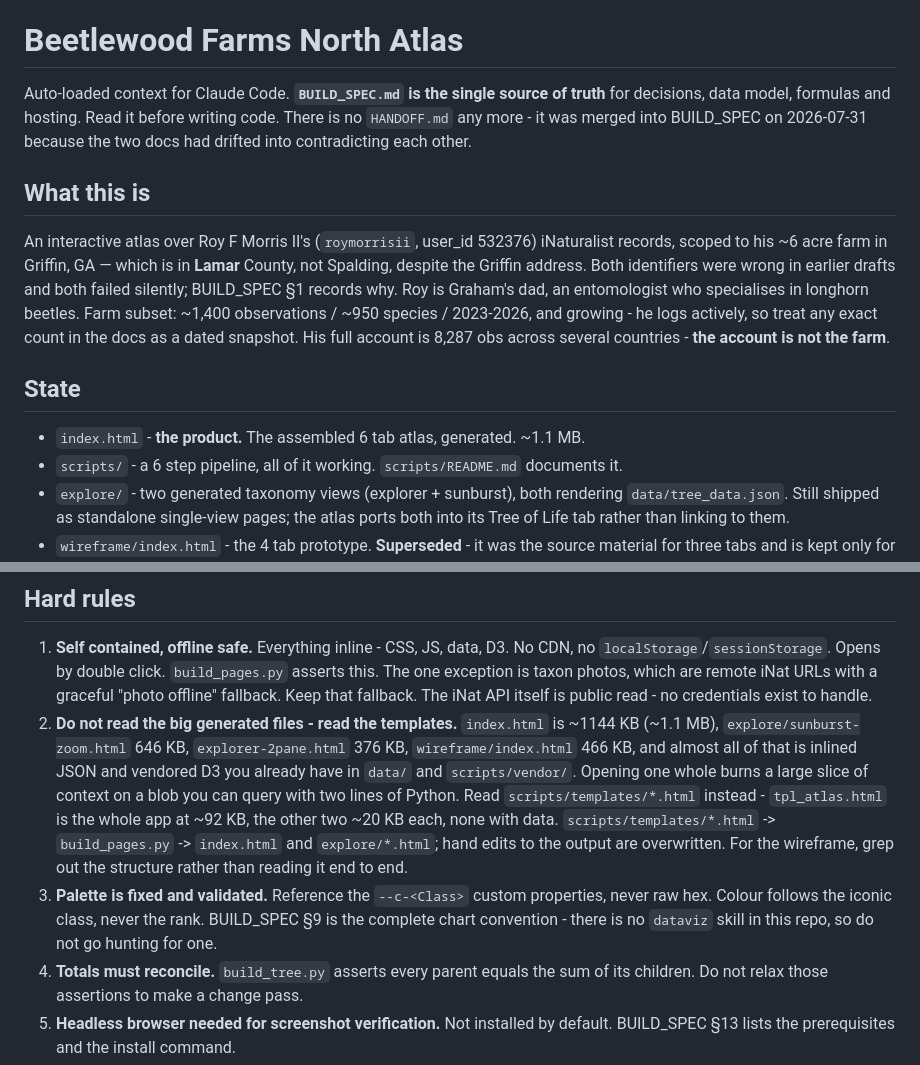
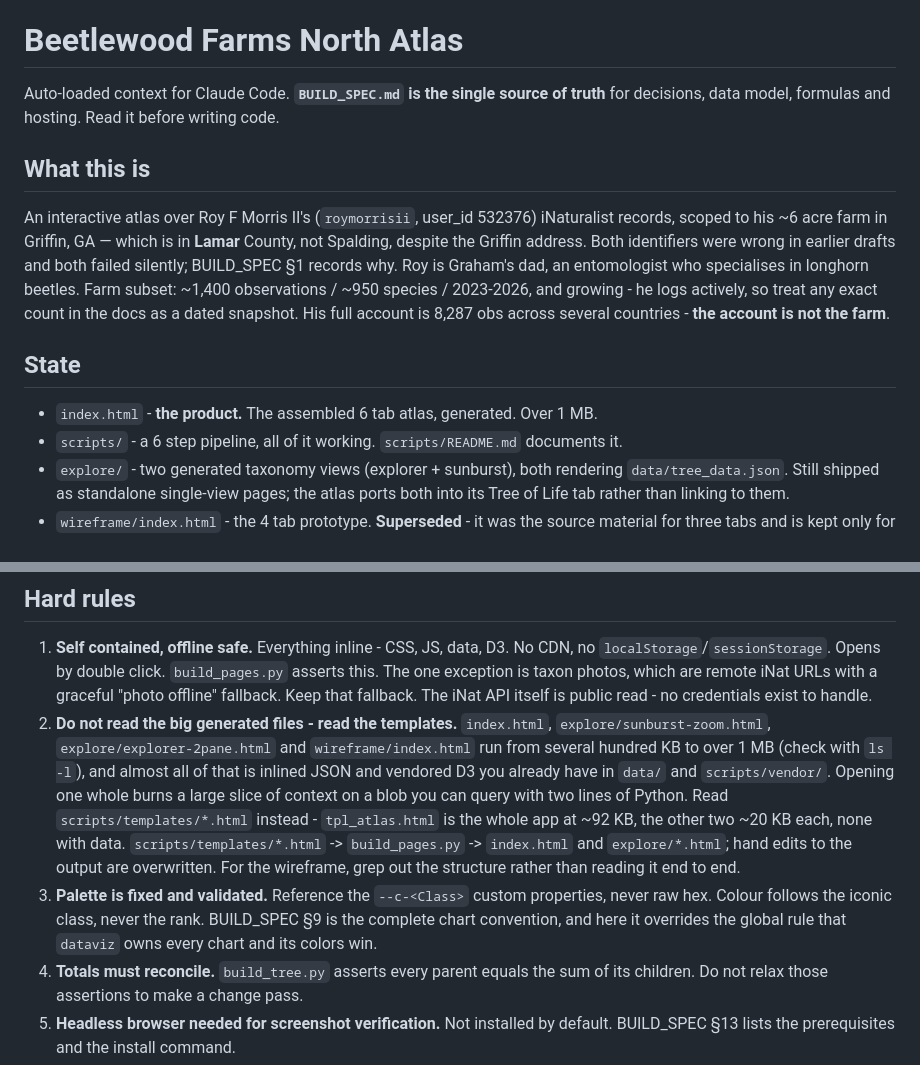
Before and after one commit to GFMCloud/beetlewood-north-atlas, a Markdown page: CLAUDE.md, 2 parts joined by grey strips. GitHub-like rendering.

Commit message:
[claude-md] byte sizes become a range, palette rule names the global rule it overrides
The four stale byte sizes become 'several hundred KB to over 1 MB, check with ls -l'; rule 3 states that BUILD_SPEC section 9 overrides the global dataviz rule here; the HANDOFF.md history note goes. CLAUDE.md audit 2026-10, row 8.

Co-Authored-By: Claude Opus 5.5 <noreply@anthropic.com>

```diff
--- a/CLAUDE.md
+++ b/CLAUDE.md
@@ -3,9 +3,7 @@ General working agreements live in ~/.claude/CLAUDE.md. This file adds only what
 # Beetlewood Farms North Atlas
 
 Auto-loaded context for Claude Code. **`BUILD_SPEC.md` is the single source of truth** for
-decisions, data model, formulas and hosting. Read it before writing code. There is no
-`HANDOFF.md` any more - it was merged into BUILD_SPEC on 2026-07-31 because the two docs had
-drifted into contradicting each other.
+decisions, data model, formulas and hosting. Read it before writing code.
 
 ## What this is
 
@@ -19,7 +17,7 @@ His full account is 8,287 obs across several countries - **the account is not th
 
 ## State
 
-- `index.html` - **the product.** The assembled 6 tab atlas, generated. ~1.1 MB.
+- `index.html` - **the product.** The assembled 6 tab atlas, generated. Over 1 MB.
 - `scripts/` - a 6 step pipeline, all of it working. `scripts/README.md` documents it.
 - `explore/` - two generated taxonomy views (explorer + sunburst), both rendering
   `data/tree_data.json`. Still shipped as standalone single-view pages; the atlas ports
@@ -40,9 +38,10 @@ BUILD_SPEC § "State of the build" has the detail.
    The one exception is taxon photos, which are remote iNat URLs with a graceful
    "photo offline" fallback. Keep that fallback. The iNat API itself is public read - no
    credentials exist to handle.
-2. **Do not read the big generated files - read the templates.** `index.html` is ~1144 KB
-   (~1.1 MB), `explore/sunburst-zoom.html` 646 KB, `explorer-2pane.html` 376 KB,
-   `wireframe/index.html` 466 KB, and almost all of that is inlined JSON and vendored D3
+2. **Do not read the big generated files - read the templates.** `index.html`,
+   `explore/sunburst-zoom.html`, `explore/explorer-2pane.html` and `wireframe/index.html` run
+   from several hundred KB to over 1 MB (check with `ls -l`), and almost all of that is
+   inlined JSON and vendored D3
    you already have in `data/` and `scripts/vendor/`. Opening one whole burns a large
    slice of context on a blob you can query with two lines of Python. Read
    `scripts/templates/*.html` instead - `tpl_atlas.html` is the whole app at ~92 KB, the
@@ -51,7 +50,8 @@ BUILD_SPEC § "State of the build" has the detail.
    the wireframe, grep out the structure rather than reading it end to end.
 3. **Palette is fixed and validated.** Reference the `--c-<Class>` custom properties, never
    raw hex. Colour follows the iconic class, never the rank. BUILD_SPEC §9 is the complete
-   chart convention - there is no `dataviz` skill in this repo, so do not go hunting for one.
+   chart convention, and here it overrides the global rule that `dataviz` owns every chart
+   and its colors win.
 4. **Totals must reconcile.** `build_tree.py` asserts every parent equals the sum of its
    children. Do not relax those assertions to make a change pass.
 5. **Headless browser needed for screenshot verification.** Not installed by default.
```
